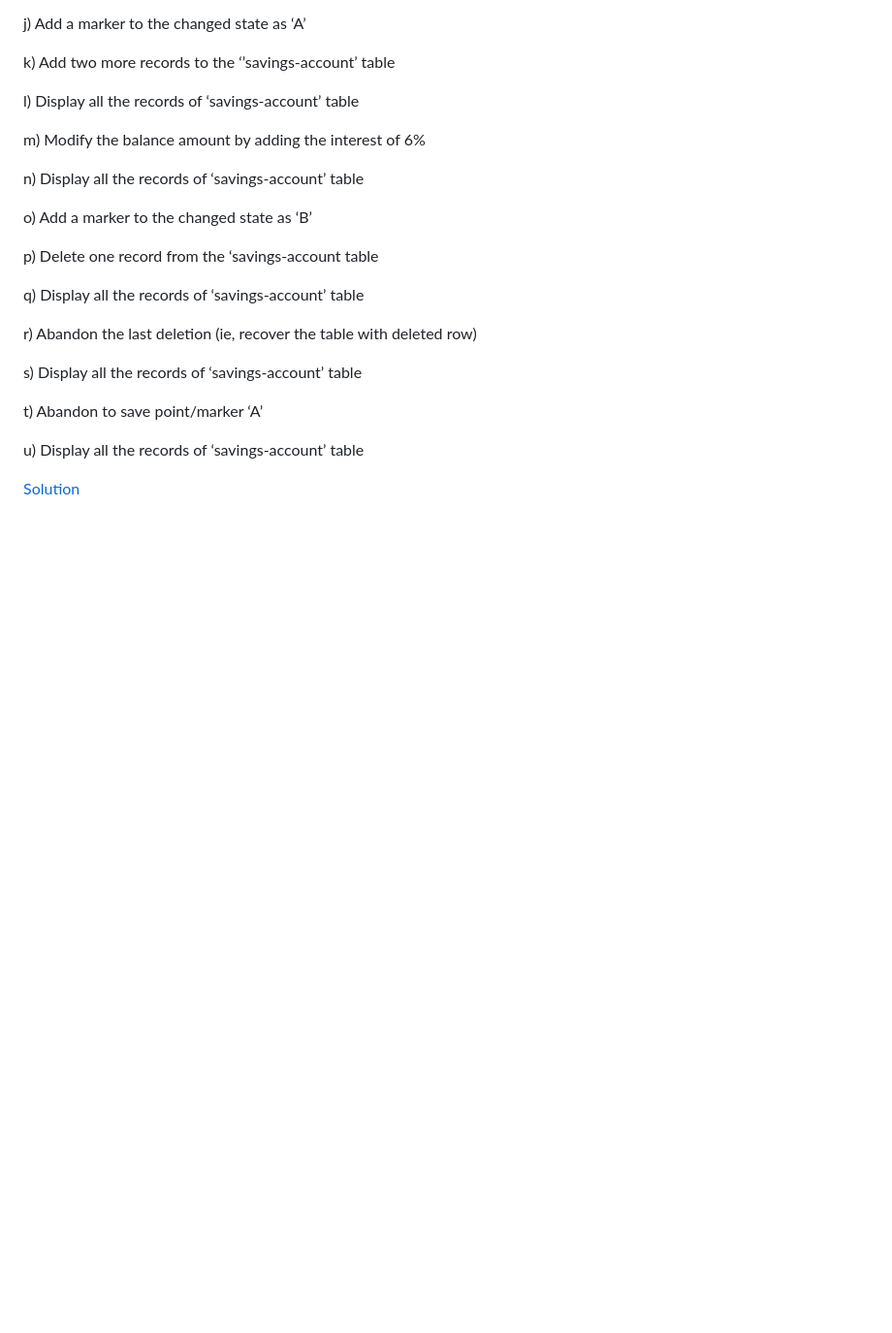
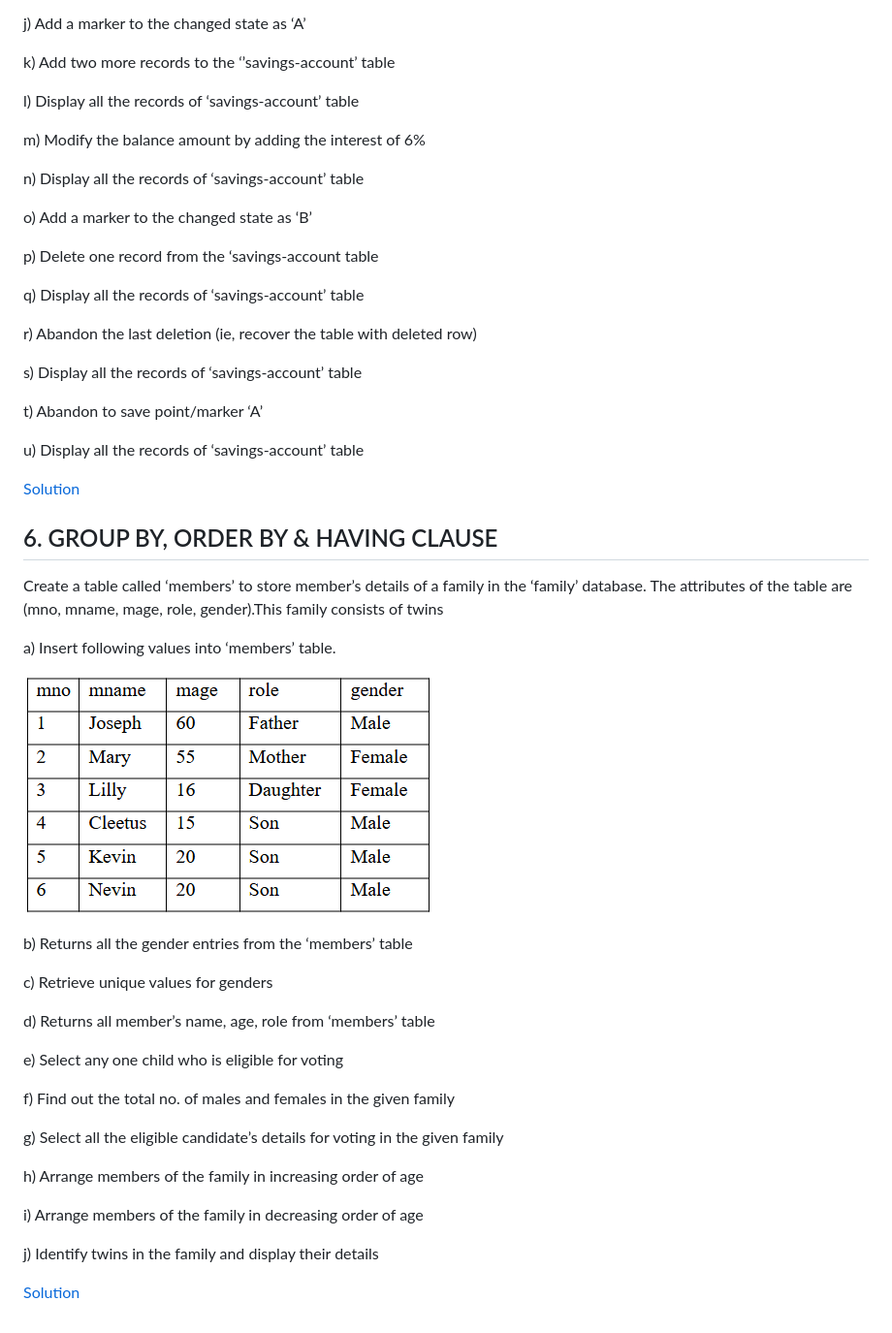
Before and after one commit to Abhijith-2002/DBMS-Lab, a Markdown page: README.md, the part around the change. Shown: that part at 97% size. Rendered like a GitHub page; pictures changed too: members.png (added); blank space fills up the shorter version.

```diff
--- a/README.md
+++ b/README.md
@@ -130,3 +130,31 @@ t) Abandon to save point/marker ‘A’
 u) Display all the records of ‘savings-account’ table
 
 <a href="https://github.com/Abhijith-2002/DBMS-Lab/blob/main/TCL_Commands.sql">Solution</a>
+
+## 6. GROUP BY, ORDER BY & HAVING CLAUSE
+
+Create a table called ‘members’ to store member’s details of a family in the ‘family’ database. The attributes of the table are (mno, mname, mage, role, gender).This family consists of twins
+
+a) Insert following values into ‘members’ table.
+
+![Screenshot](members.png)
+
+b) Returns all the gender entries from the ‘members’ table
+
+c) Retrieve unique values for genders
+
+d) Returns all member’s name, age, role from ‘members’ table
+
+e) Select any one child who is eligible for voting
+
+f) Find out the total no. of males and females in the given family
+
+g) Select all the eligible candidate’s details for voting in the given family
+
+h) Arrange members of the family in increasing order of age
+
+i) Arrange members of the family in decreasing order of age
+
+j) Identify twins in the family and display their details
+
+<a href="https://github.com/Abhijith-2002/DBMS-Lab/blob/main/Group_By_Having_Order_By.sql">Solution</a>
```
Also changed, not shown: 1 other file.
